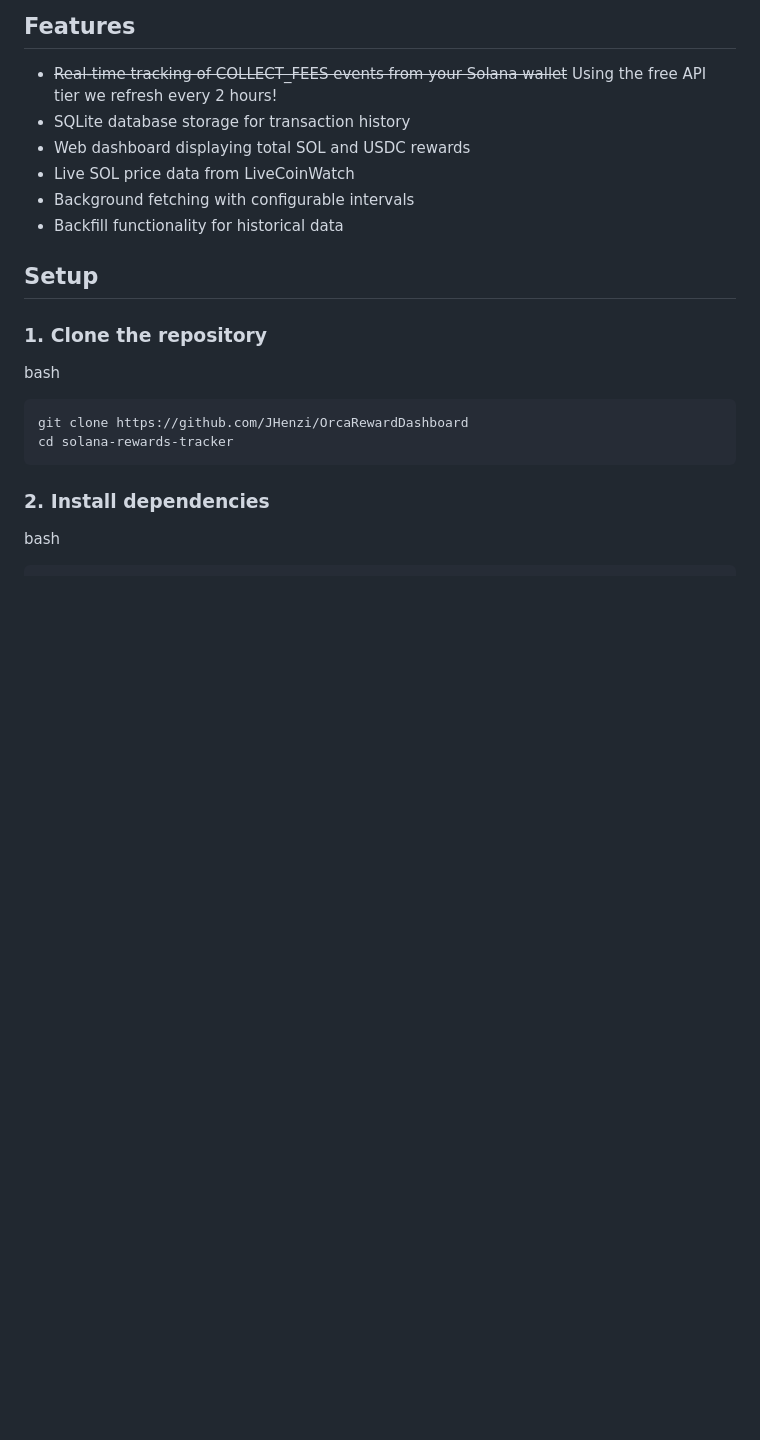
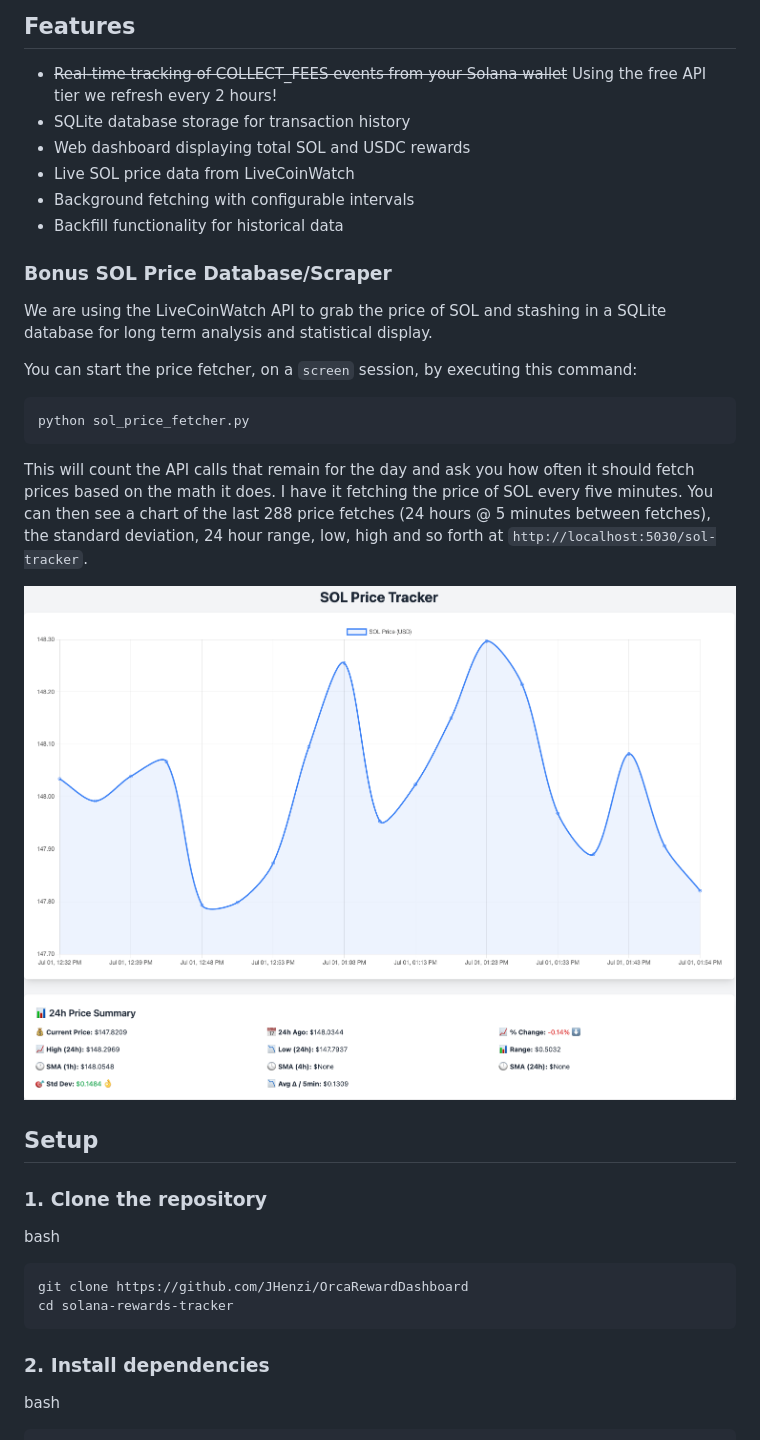
Before and after one commit to JHenzi/OrcaRewardDashboard, a Markdown page: README.md, the part around the change. GitHub-like rendering; pictures changed too: Chart.png (added); blank space fills up the shorter version.

Commit message:
README.HACKS

````diff
--- a/README.md
+++ b/README.md
@@ -12,6 +12,20 @@ A Flask web application that tracks and displays Solana rewards from Orca liquid
 - Live SOL price data from LiveCoinWatch
 - Background fetching with configurable intervals
 - Backfill functionality for historical data
+
+### Bonus SOL Price Database/Scraper
+
+We are using the LiveCoinWatch API to grab the price of SOL and stashing in a SQLite database for long term analysis and statistical display.
+
+You can start the price fetcher, on a `screen` session, by executing this command:
+
+```bash
+python sol_price_fetcher.py
+```
+
+This will count the API calls that remain for the day and ask you how often it should fetch prices based on the math it does. I have it fetching the price of SOL every five minutes. You can then see a chart of the last 288 price fetches (24 hours @ 5 minutes between fetches), the standard deviation, 24 hour range, low, high and so forth at `http://localhost:5030/sol-tracker`.
+
+![Chart.png](Chart.png)
 
 ## Setup
 
````
Also changed, not shown: 2 other files.
